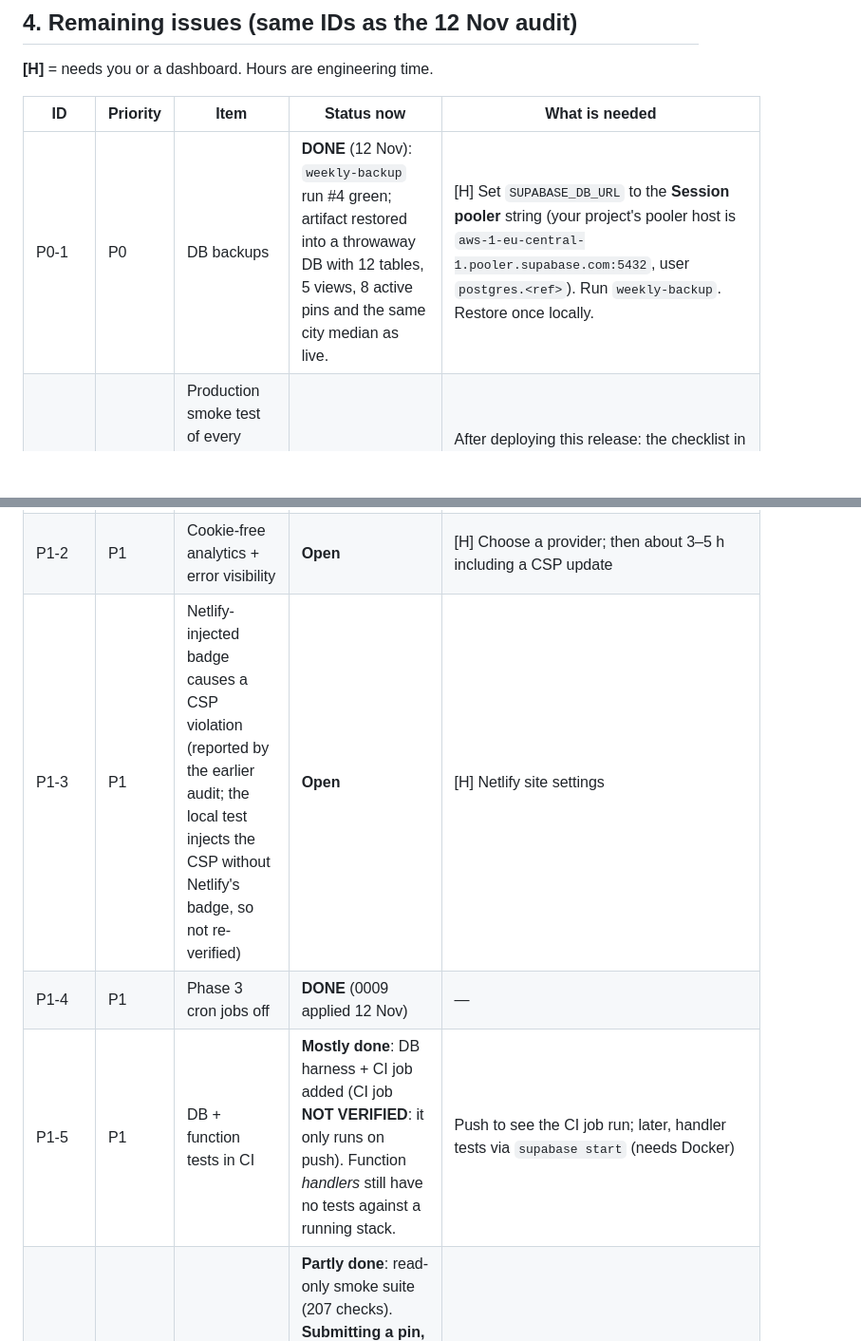
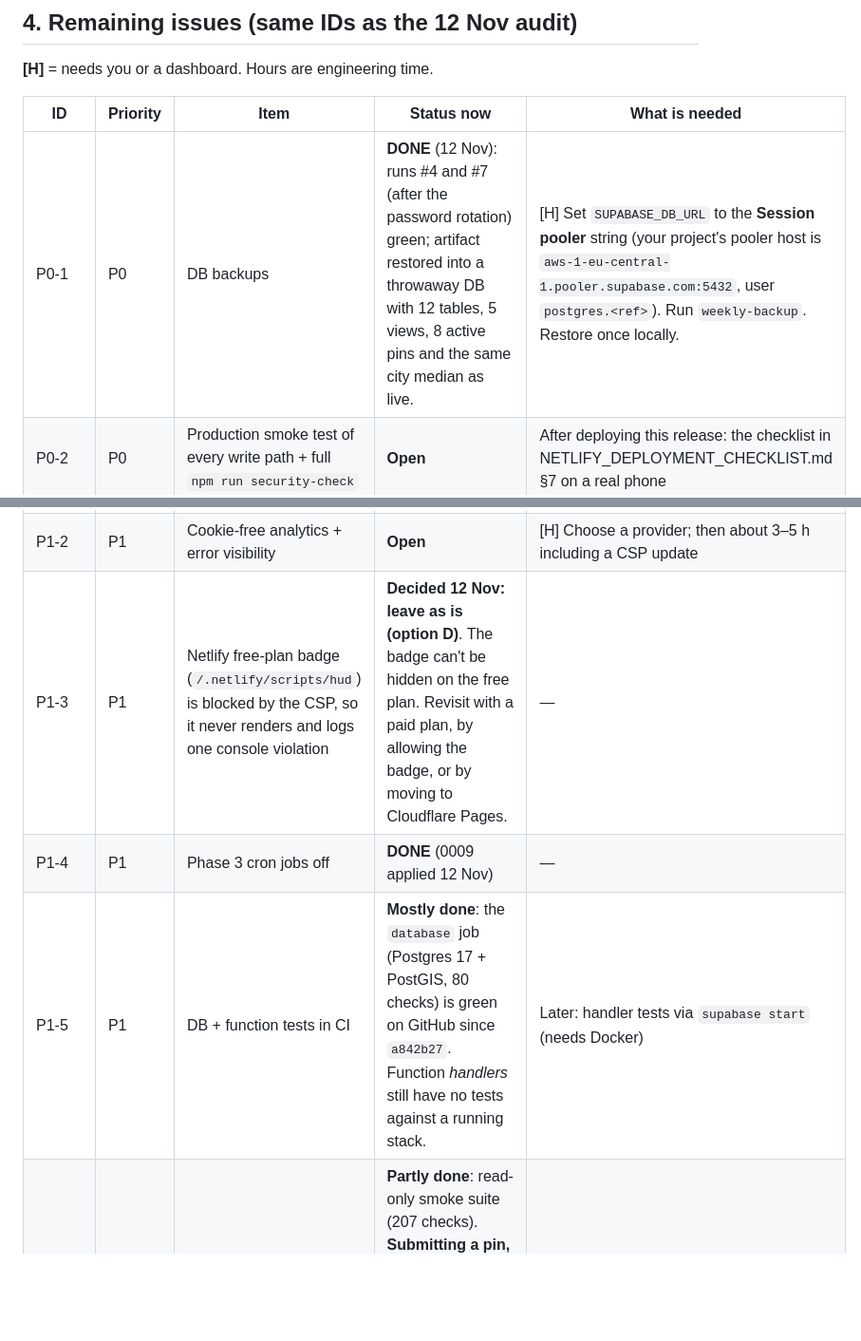
Before and after one commit to myogesh97/guwahati-rent, a Markdown page: PRODUCTION_READINESS_REPORT.md, 2 parts joined by grey strips. Shown at 95% size. GitHub-like rendering; blank space fills up the shorter version.

Commit message:
Docs: badge decision, CI database job verified, backup re-verified [skip netlify]

```diff
--- a/PRODUCTION_READINESS_REPORT.md
+++ b/PRODUCTION_READINESS_REPORT.md
@@ -75,7 +75,7 @@ Full list in [CHANGELOG.md](CHANGELOG.md). Nothing has been pushed, deployed or
 
 | ID | Priority | Item | Status now | What is needed |
 |---|---|---|---|---|
-| P0-1 | P0 | DB backups | **DONE** (12 Nov): `weekly-backup` run #4 green; artifact restored into a throwaway DB with 12 tables, 5 views, 8 active pins and the same city median as live. | [H] Set `SUPABASE_DB_URL` to the **Session pooler** string (your project's pooler host is `aws-1-eu-central-1.pooler.supabase.com:5432`, user `postgres.<ref>`). Run `weekly-backup`. Restore once locally. |
+| P0-1 | P0 | DB backups | **DONE** (12 Nov): runs #4 and #7 (after the password rotation) green; artifact restored into a throwaway DB with 12 tables, 5 views, 8 active pins and the same city median as live. | [H] Set `SUPABASE_DB_URL` to the **Session pooler** string (your project's pooler host is `aws-1-eu-central-1.pooler.supabase.com:5432`, user `postgres.<ref>`). Run `weekly-backup`. Restore once locally. |
 | P0-2 | P0 | Production smoke test of every write path + full `npm run security-check` | **Open** | After deploying this release: the checklist in NETLIFY_DEPLOYMENT_CHECKLIST.md §7 on a real phone |
 | P0-3 | P0 | Client-IP header confirmed | **DONE** (12 Nov): live probe PASS. The platform sets `cf-connecting-ip`; forged `X-Forwarded-For`/`X-Real-IP`/`CF-Connecting-IP` were not used. `ip-check` deleted. `CLIENT_IP_HEADER` not needed. | — |
 | P0-4 | P0 | Cron jobs + Vault running | **Open** | [H] SQL editor: `select jobname, status, start_time from cron.job_run_details order by start_time desc limit 20;` |
@@ -85,9 +85,9 @@ Full list in [CHANGELOG.md](CHANGELOG.md). Nothing has been pushed, deployed or
 | P0-8 | P0 | Lighthouse mobile + budget Android over 4G | **Open** (local LCP/CLS/INP-proxy measured, see §6) | [H] Lighthouse on the live URL; a real phone |
 | P1-1 | P1 | Docs reflect deployed state | **Done** (re-check after this release ships) | — |
 | P1-2 | P1 | Cookie-free analytics + error visibility | **Open** | [H] Choose a provider; then about 3–5 h including a CSP update |
-| P1-3 | P1 | Netlify-injected badge causes a CSP violation (reported by the earlier audit; the local test injects the CSP without Netlify's badge, so not re-verified) | **Open** | [H] Netlify site settings |
+| P1-3 | P1 | Netlify free-plan badge (`/.netlify/scripts/hud`) is blocked by the CSP, so it never renders and logs one console violation | **Decided 12 Nov: leave as is (option D)**. The badge can't be hidden on the free plan. Revisit with a paid plan, by allowing the badge, or by moving to Cloudflare Pages. | — |
 | P1-4 | P1 | Phase 3 cron jobs off | **DONE** (0009 applied 12 Nov) | — |
-| P1-5 | P1 | DB + function tests in CI | **Mostly done**: DB harness + CI job added (CI job **NOT VERIFIED**: it only runs on push). Function *handlers* still have no tests against a running stack. | Push to see the CI job run; later, handler tests via `supabase start` (needs Docker) |
+| P1-5 | P1 | DB + function tests in CI | **Mostly done**: the `database` job (Postgres 17 + PostGIS, 80 checks) is green on GitHub since `a842b27`. Function *handlers* still have no tests against a running stack. | Later: handler tests via `supabase start` (needs Docker) |
 | P1-6 | P1 | Browser E2E | **Partly done**: read-only smoke suite (207 checks). **Submitting a pin, edit, delete, report and upload are not automated**, because they need a backend that accepts writes. | A local Supabase stack (Docker) or a staging project |
 | P1-7 | P1 | Screen-reader pass | **Open** (keyboard focus in/out of dialogs verified automatically) | [H] VoiceOver/TalkBack on the list view and dialogs |
 | P1-8 | P1 | Custom domain | **Open** | [H] Decide; see the coupled settings in the checklist |
```
